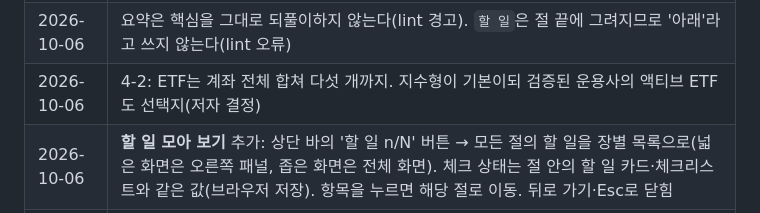
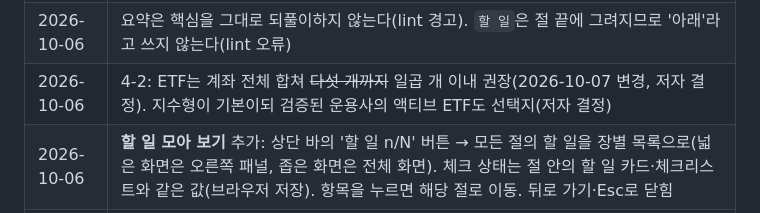
Before and after one commit to meringue5/retirement-guide, a Markdown page: DESIGN.md, the part around the change. Drawn GitHub-style.

```diff
--- a/DESIGN.md
+++ b/DESIGN.md
@@ -45,7 +45,7 @@ version: v2 (모바일·글꼴 반영)
 | 2026-10-05 | 아직 그리지 않은 그림(`::: 시각화`에 렌더러가 없는 것)은 공개 화면에 자리표시를 내지 않는다 |
 | 2026-10-06 | 그림 6종 구현(2-1 손익계산서, 2-2 구매력, 2-3 탱크별 수령 구간, 3-4 ISA 순환, 4-1 복리(요점 모드에서 조작), 4-3 레버리지). 그림은 **실제 화면 폭으로 그린다**(글자 크기 유지). 그림 데이터는 전부 md 블록의 표·'키: 값' 줄에서 |
 | 2026-10-06 | 요약은 핵심을 그대로 되풀이하지 않는다(lint 경고). `할 일`은 절 끝에 그려지므로 '아래'라고 쓰지 않는다(lint 오류) |
-| 2026-10-06 | 4-2: ETF는 계좌 전체 합쳐 다섯 개까지. 지수형이 기본이되 검증된 운용사의 액티브 ETF도 선택지(저자 결정) |
+| 2026-10-06 | 4-2: ETF는 계좌 전체 합쳐 ~~다섯 개까지~~ 일곱 개 이내 권장(2026-10-07 변경, 저자 결정). 지수형이 기본이되 검증된 운용사의 액티브 ETF도 선택지(저자 결정) |
 | 2026-10-06 | **할 일 모아 보기** 추가: 상단 바의 '할 일 n/N' 버튼 → 모든 절의 할 일을 장별 목록으로(넓은 화면은 오른쪽 패널, 좁은 화면은 전체 화면). 체크 상태는 절 안의 할 일 카드·체크리스트와 같은 값(브라우저 저장). 항목을 누르면 해당 절로 이동. 뒤로 가기·Esc로 닫힘 |
 | 2026-10-06 | ~~할 일에 '아래' 금지~~ → 할 일에는 '위/아래' 위치 표현 자체를 쓰지 않는다(모아 보기에선 맥락 없이 따로 보이므로). 대상은 이름으로 가리킨다 |
 | 2026-10-05 | 자간 기본값 −0.01em (시제품 비교 결과 세 값의 차이가 작아 중간값). 여백 레인 흐린 글자색은 대비 4.5:1 이상으로 조정 |
```
Also changed, not shown: content/guide.md (+6 -6 lines).
